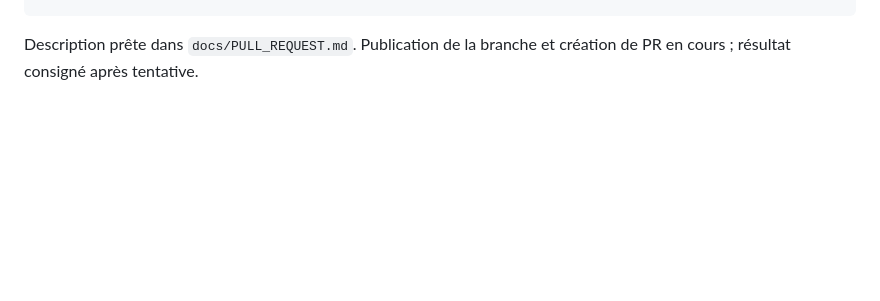
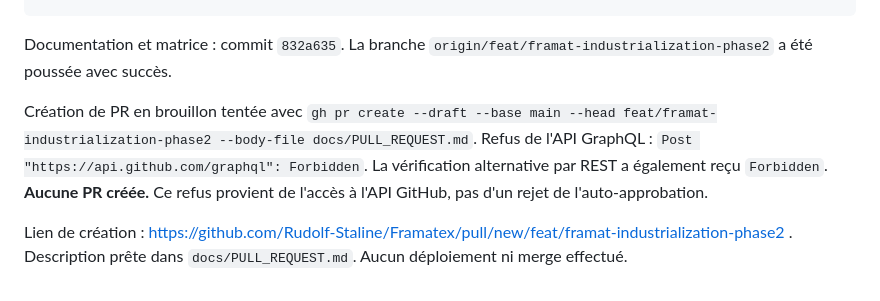
Before and after one commit to Rudolf-Staline/Framatex, a Markdown page: IMPLEMENTATION_STATUS.md, the part around the change. Drawn GitHub-style; blank space fills up the shorter version.

Commit message:
docs: record pushed phase 2 branch and blocked GitHub pull request APIs

````diff
--- a/IMPLEMENTATION_STATUS.md
+++ b/IMPLEMENTATION_STATUS.md
@@ -83,4 +83,8 @@ c1ac997 feat: expose historical delivery discrepancies with source and cancellat
 06b3215 feat: add batch drag-and-drop uploads and verify complete partner browser journeys
 ```
 
-Description prête dans `docs/PULL_REQUEST.md`. Publication de la branche et création de PR en cours ; résultat consigné après tentative.
+Documentation et matrice : commit `832a635`. La branche `origin/feat/framat-industrialization-phase2` a été poussée avec succès.
+
+Création de PR en brouillon tentée avec `gh pr create --draft --base main --head feat/framat-industrialization-phase2 --body-file docs/PULL_REQUEST.md`. Refus de l'API GraphQL : `Post "https://api.github.com/graphql": Forbidden`. La vérification alternative par REST a également reçu `Forbidden`. **Aucune PR créée.** Ce refus provient de l'accès à l'API GitHub, pas d'un rejet de l'auto-approbation.
+
+Lien de création : https://github.com/Rudolf-Staline/Framatex/pull/new/feat/framat-industrialization-phase2 . Description prête dans `docs/PULL_REQUEST.md`. Aucun déploiement ni merge effectué.
````
